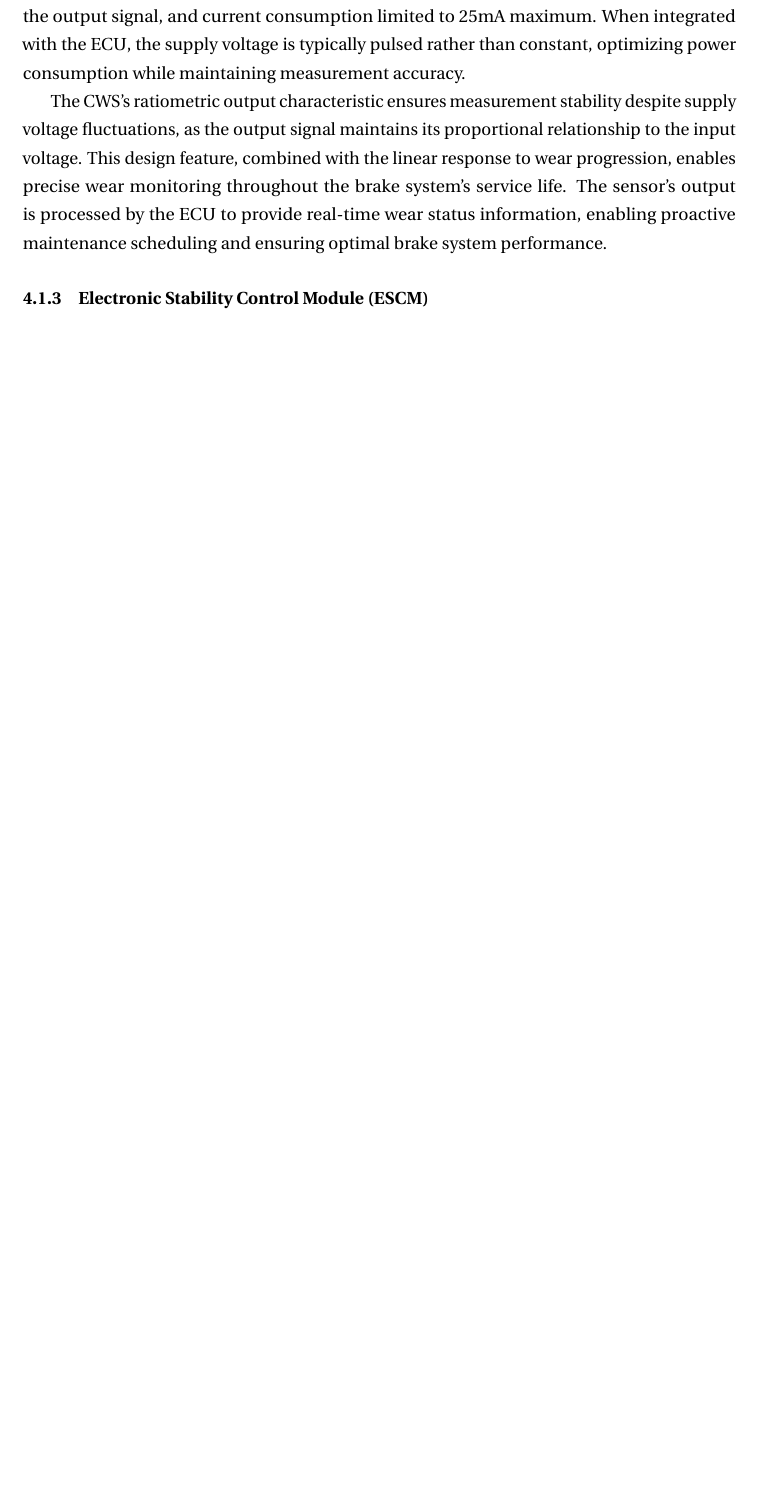
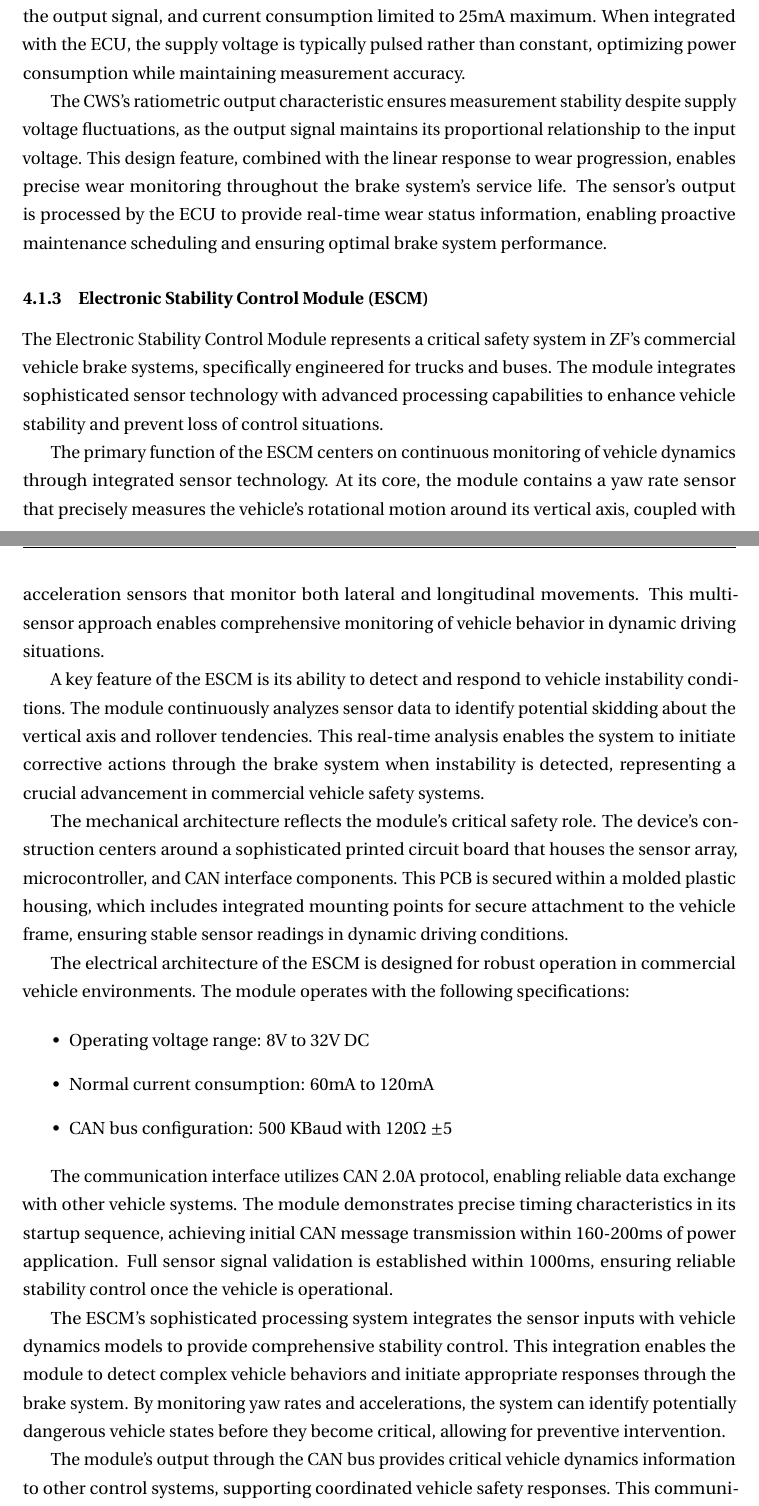
Before and after one commit to DMGDy/SeniorDesign-FinalReport, a LaTeX document (Final/FinalReport-Final.tex): part of page 11 of 46 before the commit and two parts of pages 11 and 12 of 47 after it, the two joined at a grey line, cut so that both start at the same text, the shorter picture padded with empty space. Compiled offline with pdfLaTeX.

Commit message:
[Report-Final] updated

```diff
--- a/Final/FinalReport-Final.tex
+++ b/Final/FinalReport-Final.tex
@@ -418,6 +418,48 @@ maintenance scheduling and ensuring optimal brake system performance.
 
 
 \subsubsection{Electronic Stability Control Module (ESCM)}
+The Electronic Stability Control Module represents a critical safety system in
+ZF's commercial vehicle brake systems, specifically engineered for trucks and
+buses. The module integrates sophisticated sensor technology with advanced
+processing capabilities to enhance vehicle stability and prevent loss of
+control situations.
+
+The primary function of the ESCM centers on continuous monitoring of vehicle
+dynamics through integrated sensor technology. At its core, the module contains
+a yaw rate sensor that precisely measures the vehicle's rotational motion
+around its vertical axis, coupled with acceleration sensors that monitor both
+lateral and longitudinal movements. This multi-sensor approach enables
+comprehensive monitoring of vehicle behavior in dynamic driving situations.
+
+A key feature of the ESCM is its ability to detect and respond to vehicle
+instability conditions. The module continuously analyzes sensor data to
+identify potential skidding about the vertical axis and rollover tendencies.
+This real-time analysis enables the system to initiate corrective actions
+through the brake system when instability is detected, representing a crucial
+advancement in commercial vehicle safety systems.
+
+The mechanical architecture reflects the module's critical safety role. The
+device's construction centers around a sophisticated printed circuit board that
+houses the sensor array, microcontroller, and CAN interface components. This
+PCB is secured within a molded plastic housing, which includes integrated
+mounting points for secure attachment to the vehicle frame, ensuring stable
+sensor readings in dynamic driving conditions.
+
+The electrical architecture of the ESCM is designed for robust operation in
+commercial vehicle environments. The module operates with the following
+specifications:
+
+\begin{itemize}
+    \item Operating voltage range: 8V to 32V DC
+    \item Normal current consumption: 60mA to 120mA
+    \item CAN bus configuration: 500 KBaud with 120$\Omega$ $\pm$5% internal termination
+\end{itemize}
+
+The communication interface utilizes CAN 2.0A protocol, enabling reliable data exchange with other vehicle systems. The module demonstrates precise timing characteristics in its startup sequence, achieving initial CAN message transmission within 160-200ms of power application. Full sensor signal validation is established within 1000ms, ensuring reliable stability control once the vehicle is operational.
+
+The ESCM's sophisticated processing system integrates the sensor inputs with vehicle dynamics models to provide comprehensive stability control. This integration enables the module to detect complex vehicle behaviors and initiate appropriate responses through the brake system. By monitoring yaw rates and accelerations, the system can identify potentially dangerous vehicle states before they become critical, allowing for preventive intervention.
+
+The module's output through the CAN bus provides critical vehicle dynamics information to other control systems, supporting coordinated vehicle safety responses. This communication capability, combined with the module's sophisticated sensor array and processing capabilities, establishes the ESCM as a fundamental component in ensuring commercial vehicle safety and stability.
 
 \subsubsection{Pressure Sensor}
 
```
Also changed, not shown: Final/FinalReport-Final.tex (2 more changed lines).
